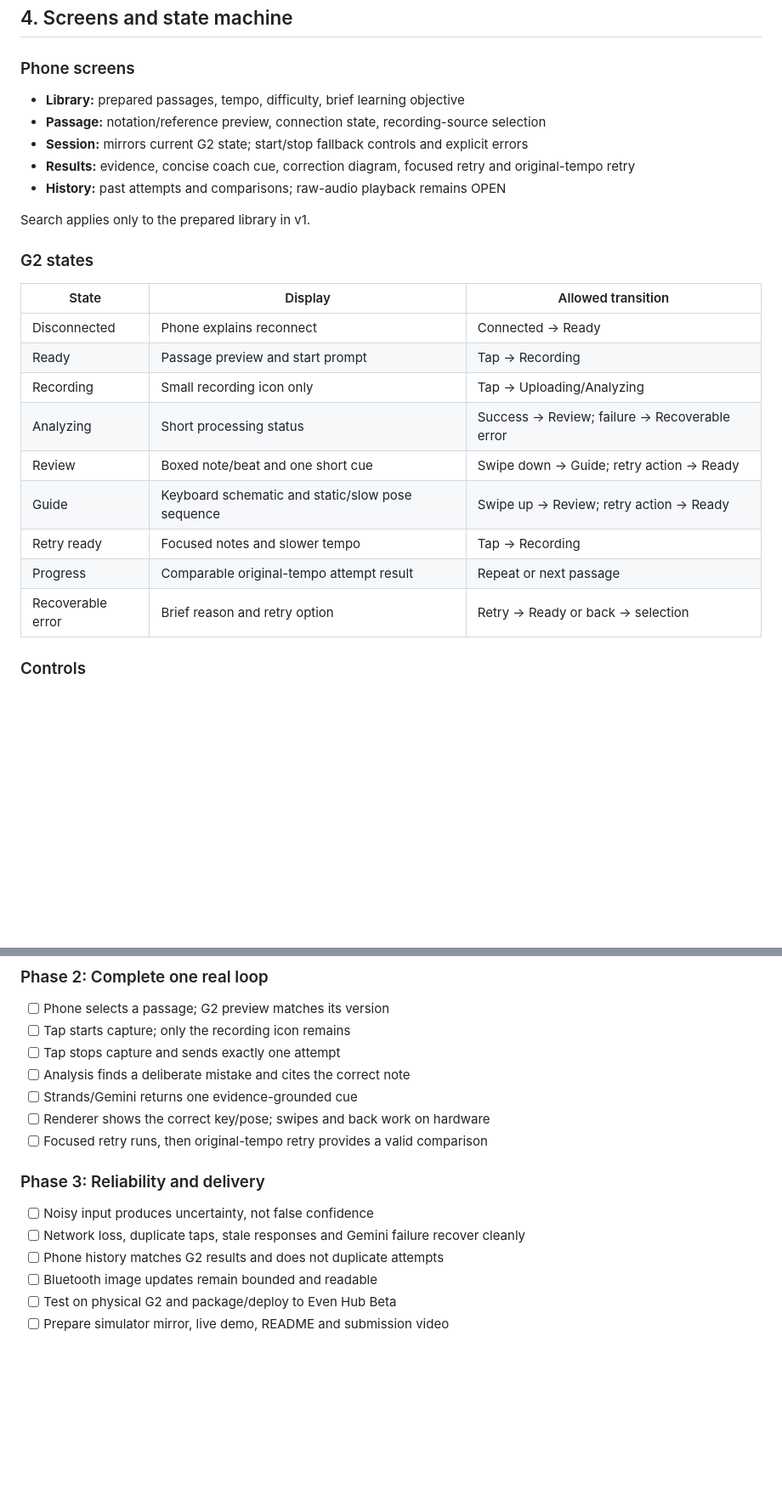
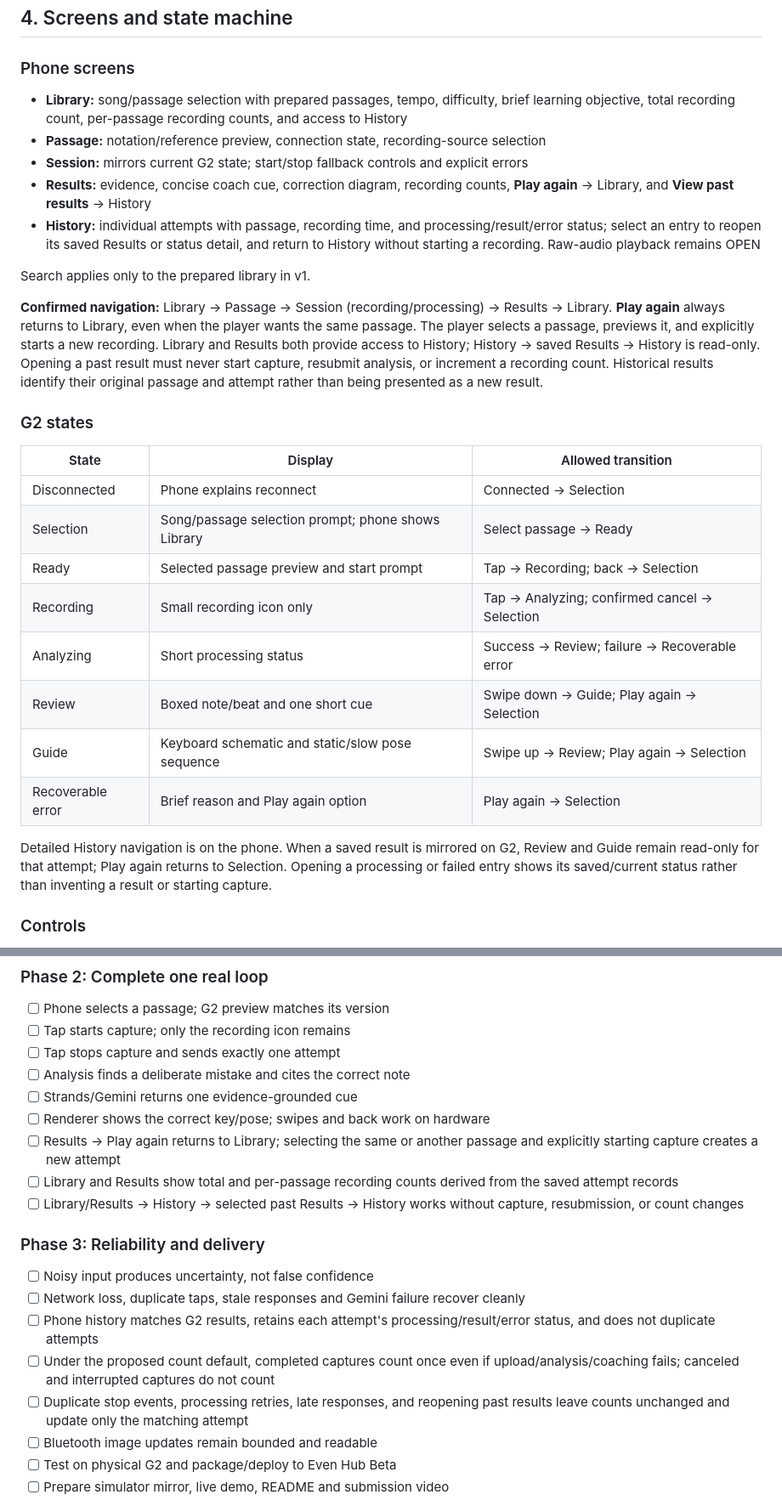
Before and after one commit to timothyouu/encore, a Markdown page: spec.md, 2 parts joined by grey strips. Shown at 85% size. GitHub-like rendering; blank space fills up the shorter version.

```diff
--- a/spec.md
+++ b/spec.md
@@ -81,27 +83,30 @@ An HTTPS tunnel may be necessary if venue networking prevents direct access. Whi
 
 ### Phone screens
 
-- **Library:** prepared passages, tempo, difficulty, brief learning objective
+- **Library:** song/passage selection with prepared passages, tempo, difficulty, brief learning objective, total recording count, per-passage recording counts, and access to History
 - **Passage:** notation/reference preview, connection state, recording-source selection
 - **Session:** mirrors current G2 state; start/stop fallback controls and explicit errors
-- **Results:** evidence, concise coach cue, correction diagram, focused retry and original-tempo retry
-- **History:** past attempts and comparisons; raw-audio playback remains OPEN
+- **Results:** evidence, concise coach cue, correction diagram, recording counts, **Play again** → Library, and **View past results** → History
+- **History:** individual attempts with passage, recording time, and processing/result/error status; select an entry to reopen its saved Results or status detail, and return to History without starting a recording. Raw-audio playback remains OPEN
 
 Search applies only to the prepared library in v1.
+
+**Confirmed navigation:** Library → Passage → Session (recording/processing) → Results → Library. **Play again** always returns to Library, even when the player wants the same passage. The player selects a passage, previews it, and explicitly starts a new recording. Library and Results both provide access to History; History → saved Results → History is read-only. Opening a past result must never start capture, resubmit analysis, or increment a recording count. Historical results identify their original passage and attempt rather than being presented as a new result.
 
 ### G2 states
 
 | State | Display | Allowed transition |
 |---|---|---|
-| Disconnected | Phone explains reconnect | Connected → Ready |
-| Ready | Passage preview and start prompt | Tap → Recording |
-| Recording | Small recording icon only | Tap → Uploading/Analyzing |
+| Disconnected | Phone explains reconnect | Connected → Selection |
+| Selection | Song/passage selection prompt; phone shows Library | Select passage → Ready |
+| Ready | Selected passage preview and start prompt | Tap → Recording; back → Selection |
+| Recording | Small recording icon only | Tap → Analyzing; confirmed cancel → Selection |
 | Analyzing | Short processing status | Success → Review; failure → Recoverable error |
-| Review | Boxed note/beat and one short cue | Swipe down → Guide; retry action → Ready |
-| Guide | Keyboard schematic and static/slow pose sequence | Swipe up → Review; retry action → Ready |
-| Retry ready | Focused notes and slower tempo | Tap → Recording |
-| Progress | Comparable original-tempo attempt result | Repeat or next passage |
-| Recoverable error | Brief reason and retry option | Retry → Ready or back → selection |
+| Review | Boxed note/beat and one short cue | Swipe down → Guide; Play again → Selection |
+| Guide | Keyboard schematic and static/slow pose sequence | Swipe up → Review; Play again → Selection |
+| Recoverable error | Brief reason and Play again option | Play again → Selection |
+
+Detailed History navigation is on the phone. When a saved result is mirrored on G2, Review and Guide remain read-only for that attempt; Play again returns to Selection. Opening a processing or failed entry shows its saved/current status rather than inventing a result or starting capture.
 
 ### Controls
 
@@ -275,13 +309,17 @@ Devin and other coding agents work within assigned modules and branches. Their h
 - [ ] Analysis finds a deliberate mistake and cites the correct note
 - [ ] Strands/Gemini returns one evidence-grounded cue
 - [ ] Renderer shows the correct key/pose; swipes and back work on hardware
-- [ ] Focused retry runs, then original-tempo retry provides a valid comparison
+- [ ] Results → Play again returns to Library; selecting the same or another passage and explicitly starting capture creates a new attempt
+- [ ] Library and Results show total and per-passage recording counts derived from the saved attempt records
+- [ ] Library/Results → History → selected past Results → History works without capture, resubmission, or count changes
 
 ### Phase 3: Reliability and delivery
 
 - [ ] Noisy input produces uncertainty, not false confidence
 - [ ] Network loss, duplicate taps, stale responses and Gemini failure recover cleanly
-- [ ] Phone history matches G2 results and does not duplicate attempts
+- [ ] Phone history matches G2 results, retains each attempt's processing/result/error status, and does not duplicate attempts
+- [ ] Under the proposed count default, completed captures count once even if upload/analysis/coaching fails; canceled and interrupted captures do not count
+- [ ] Duplicate stop events, processing retries, late responses, and reopening past results leave counts unchanged and update only the matching attempt
 - [ ] Bluetooth image updates remain bounded and readable
 - [ ] Test on physical G2 and package/deploy to Even Hub Beta
 - [ ] Prepare simulator mirror, live demo, README and submission video
```
Also changed, not shown: other parts of spec.md (+47 -16 lines).
